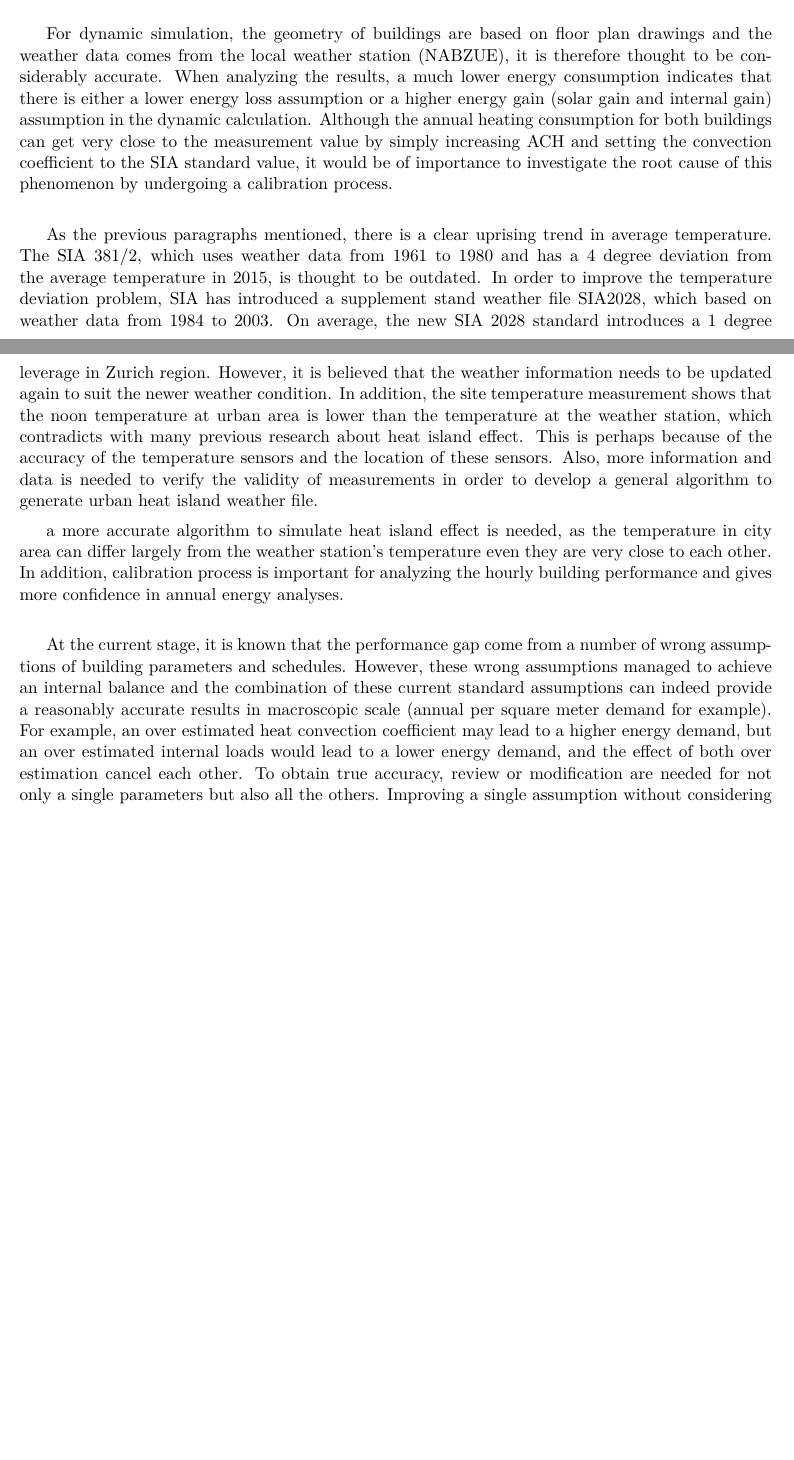
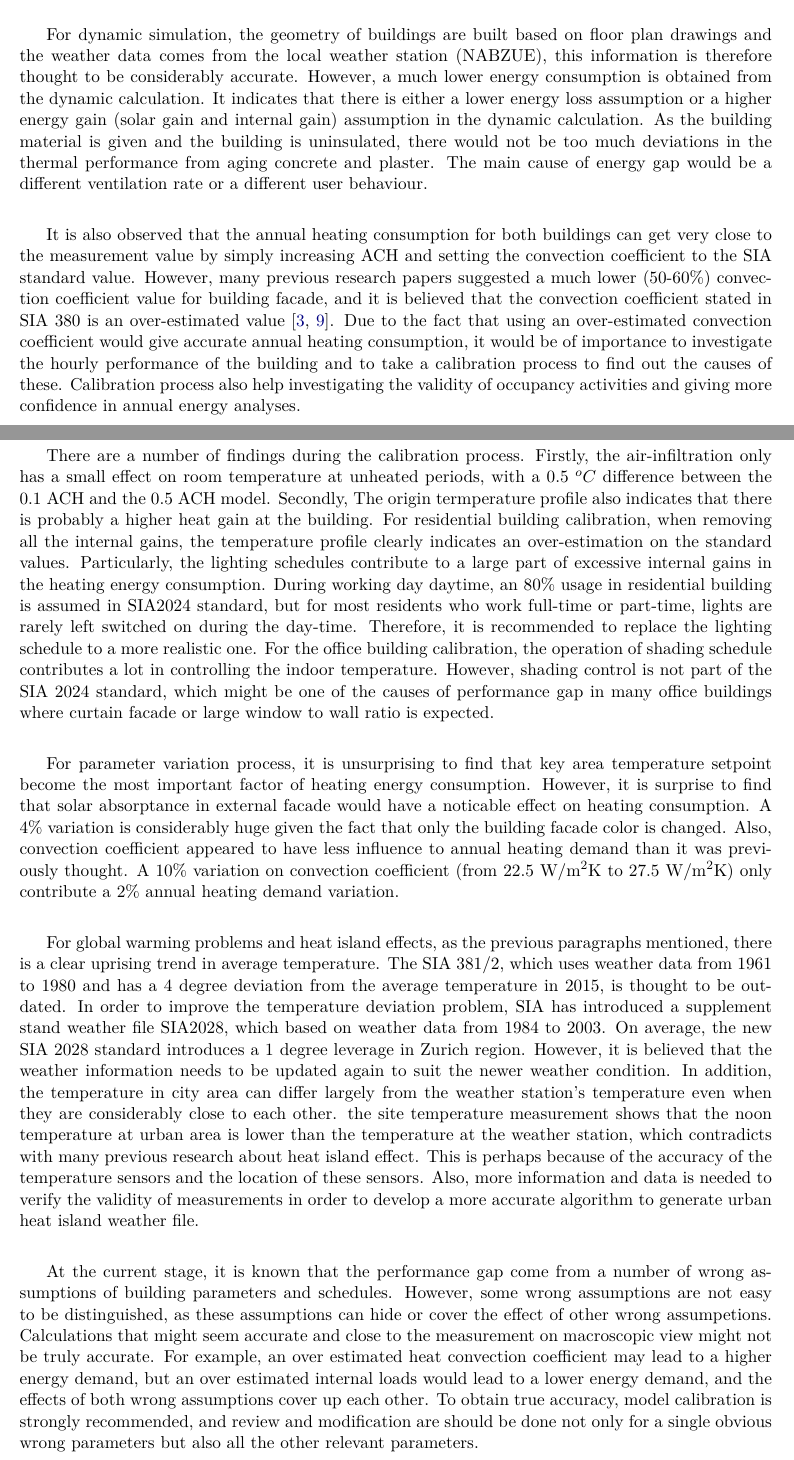
Before and after one commit to dauye/Thesis-Report-Round-2, a LaTeX thesis (Thesis.tex): two parts of pages 53 and 54 of 67, joined at a grey line, cut so that both start at the same text, the shorter picture padded with empty space. Compiled offline with pdfLaTeX.

Commit message:
Finish 2nd RoundReview, need proofread

```diff
--- a/Thesis.tex
+++ b/Thesis.tex
@@ -1192,14 +1183,20 @@ Empa,Dübendorf\\[2pt]}
-	For dynamic simulation, the geometry of buildings are based on floor plan drawings and the weather data comes from the local weather station (NABZUE), it is therefore thought to be considerably accurate. When analyzing the results, a much lower energy consumption indicates that there is either a lower energy loss assumption or a higher energy gain (solar gain and internal gain) assumption in the dynamic calculation. Although the annual heating consumption for both buildings can get very close to the measurement value by simply increasing ACH and setting the convection coefficient to the SIA standard value, it would be of importance to investigate the root cause of this phenomenon by undergoing a calibration process.\\
-
-
-
-
-    As the previous paragraphs mentioned, there is a clear uprising trend in average temperature. The SIA 381/2, which uses weather data from 1961 to 1980 and has a 4 degree deviation from the average temperature in 2015, is thought to be outdated. In order to improve the temperature deviation problem, SIA has introduced a supplement stand weather file SIA2028, which based on weather data from 1984 to 2003. On average, the new SIA 2028 standard introduces a 1 degree leverage in Zurich region. However, it is believed that the weather information needs to be updated again to suit the newer weather condition. In addition, the site temperature measurement shows that the noon temperature at urban area is lower than the temperature at the weather station, which contradicts with many previous research about heat island effect. This is perhaps because of the accuracy of the temperature sensors and the location of these sensors. Also, more information and data is needed to verify the validity of measurements in order to develop a general algorithm to generate urban heat island weather file.
-
-    a more accurate algorithm to simulate heat island effect is needed, as the temperature in city area can differ largely from the weather station's temperature even they are very close to each other. In addition, calibration process is important for analyzing the hourly building performance and gives more confidence in annual energy analyses.\\
-
-    At the current stage, it is known that the performance gap come from a number of wrong assumptions of building parameters and schedules. However, these wrong assumptions managed to achieve an internal balance and the combination of these current standard assumptions can indeed provide a reasonably accurate results in macroscopic scale (annual per square meter demand for example). For example, an over estimated heat convection coefficient may lead to a higher energy demand, but an over estimated internal loads would lead to a lower energy demand, and the effect of both over estimation cancel each other. To obtain true accuracy, review or modification are needed for not only a single parameters but also all the others. Improving a single assumption without considering others would even lead to more diverse and inaccurate results.\\
-
+	For static calculation, the biggest performance gap improvement can be achieved by simply changing the floor area calculation approach from using gross floor area to net floor area. A significant heating energy intensity drop is observed when net floor area area is used in the calculation, which largely reduces the performance gap. In addition, the statistics from the 2015 recorded weather data also indicates that the standard SIA 2028, an update version to the old weather database SIA381/2, is still considered as outdated, as there is a considerably large deviations between these two weather files (at least in Zurich city). On average, the SIA 381/2 weather data is about 4 degrees lower than the recorded value in year 2015, and the SIA 2028 weather data is about 1.8 degrees lower than the recorded data in 2015.\\
+
+
+	According to the given results, the change of weather information from standard data (SIA 380/1) to recorded data (2015) would introduce around 30\% drop in annual total heating demand (from 108.88 to 73.78 kWh/m$^2$ in office building, and from 84.23 to 61.5 kWh/$^2$ in residential building), making outdoor temperature one of the most important factors in building simulation. Furthermore, it also indicates that there is a huge variation between the SIA 380 weather data and the actual weather data in 2015 (at least in Zurich regions). Therefore, an update to the weather information is needed. On macroscopic view, both building are able to achieve a much closer performance gap (about 2\% error) by applying the net building area and accurate weather information (recorded from the above mentioned weather station). Although it only works at a monthly and annual scale, the approaches in Chapter 4.1 can significantly improve the accuracy of the annual heating demand. Therefore, these approaches are cost effective and efficient way to improve calculation results when further dynamic calculation is not supported or not applicable.\\
+
+	For dynamic simulation, the geometry of buildings are built based on floor plan drawings and the weather data comes from the local weather station (NABZUE), this information is therefore thought to be considerably accurate. However, a much lower energy consumption is obtained from the dynamic calculation. It indicates that there is either a lower energy loss assumption or a higher energy gain (solar gain and internal gain) assumption in the dynamic calculation. As the building material is given and the building is uninsulated, there would not be too much deviations in the thermal performance from aging concrete and plaster. The main cause of energy gap would be a different ventilation rate or a different user behaviour. \\
+
+	It is also observed that the annual heating consumption for both buildings can get very close to the measurement value by simply increasing ACH and setting the convection coefficient to the SIA standard value. However, many previous research papers suggested a much lower (50-60\%) convection coefficient value for building facade, and it is believed that the convection coefficient stated in SIA 380 is an over-estimated value \cite{crawley2000energy,DIAZ2017393}. Due to the fact that using an over-estimated convection coefficient would give accurate annual heating consumption, it would be of importance to investigate the hourly performance of the building and to take a calibration process to find out the causes of these. Calibration process also help investigating the validity of occupancy activities and giving more confidence in annual energy analyses.\\
+
+ 	There are a number of findings during the calibration process. Firstly, the air-infiltration only has a small effect on room temperature at unheated periods, with a 0.5 $^oC$ difference between the 0.1 ACH and the 0.5 ACH model. Secondly, The origin termperature profile also indicates that there is probably a higher heat gain at the building. For residential building calibration, when removing all the internal gains, the temperature profile clearly indicates an over-estimation on the standard values. Particularly, the lighting schedules contribute to a large part of excessive internal gains in the heating energy consumption. During working day daytime, an 80\% usage in residential building is assumed in SIA2024 standard, but for most residents who work full-time or part-time, lights are rarely left switched on during the day-time. Therefore, it is recommended to replace the lighting schedule to a more realistic one. For the office building calibration, the operation of shading schedule contributes a lot in controlling the indoor temperature. However, shading control is not part of the SIA 2024 standard, which might be one of the causes of performance gap in many office buildings where curtain facade or large window to wall ratio is expected.\\
+
+ 	For parameter variation process, it is unsurprising to find that key area temperature setpoint become the most important factor of heating energy consumption. However, it is surprise to find that solar absorptance in external facade would have a noticable effect on heating consumption. A 4\% variation is considerably huge given the fact that only the building facade color is changed. Also, convection coefficient appeared to have less influence to annual heating demand than it was previously thought. A 10\% variation on convection coefficient (from 22.5 W/m$^2$K to 27.5 W/m$^2$K) only contribute a 2\% annual heating demand variation.\\
+
+
+    For global warming problems and heat island effects, as the previous paragraphs mentioned, there is a clear uprising trend in average temperature. The SIA 381/2, which uses weather data from 1961 to 1980 and has a 4 degree deviation from the average temperature in 2015, is thought to be outdated. In order to improve the temperature deviation problem, SIA has introduced a supplement stand weather file SIA2028, which based on weather data from 1984 to 2003. On average, the new SIA 2028 standard introduces a 1 degree leverage in Zurich region. However, it is believed that the weather information needs to be updated again to suit the newer weather condition. In addition, the temperature in city area can differ largely from the weather station's temperature even when they are considerably close to each other. the site temperature measurement shows that the noon temperature at urban area is lower than the temperature at the weather station, which contradicts with many previous research about heat island effect. This is perhaps because of the accuracy of the temperature sensors and the location of these sensors. Also, more information and data is needed to verify the validity of measurements in order to develop a more accurate algorithm to generate urban heat island weather file.\\
+
+    At the current stage, it is known that the performance gap come from a number of wrong assumptions of building parameters and schedules. However, some wrong assumptions are not easy to be distinguished, as these assumptions can hide or cover the effect of other wrong assumpetions. Calculations that might seem accurate and close to the measurement on macroscopic view might not be truly accurate. For example, an over estimated heat convection coefficient may lead to a higher energy demand, but an over estimated internal loads would lead to a lower energy demand, and the effects of both wrong assumptions cover up each other. To obtain true accuracy, model calibration is strongly recommended, and review and modification are should be done not only for a single obvious wrong parameters but also all the other relevant parameters.\\
 
 
 \chapter{Conclusion}
```
Also changed, not shown: Thesis.tex (11 more changed lines), 4 other files.
